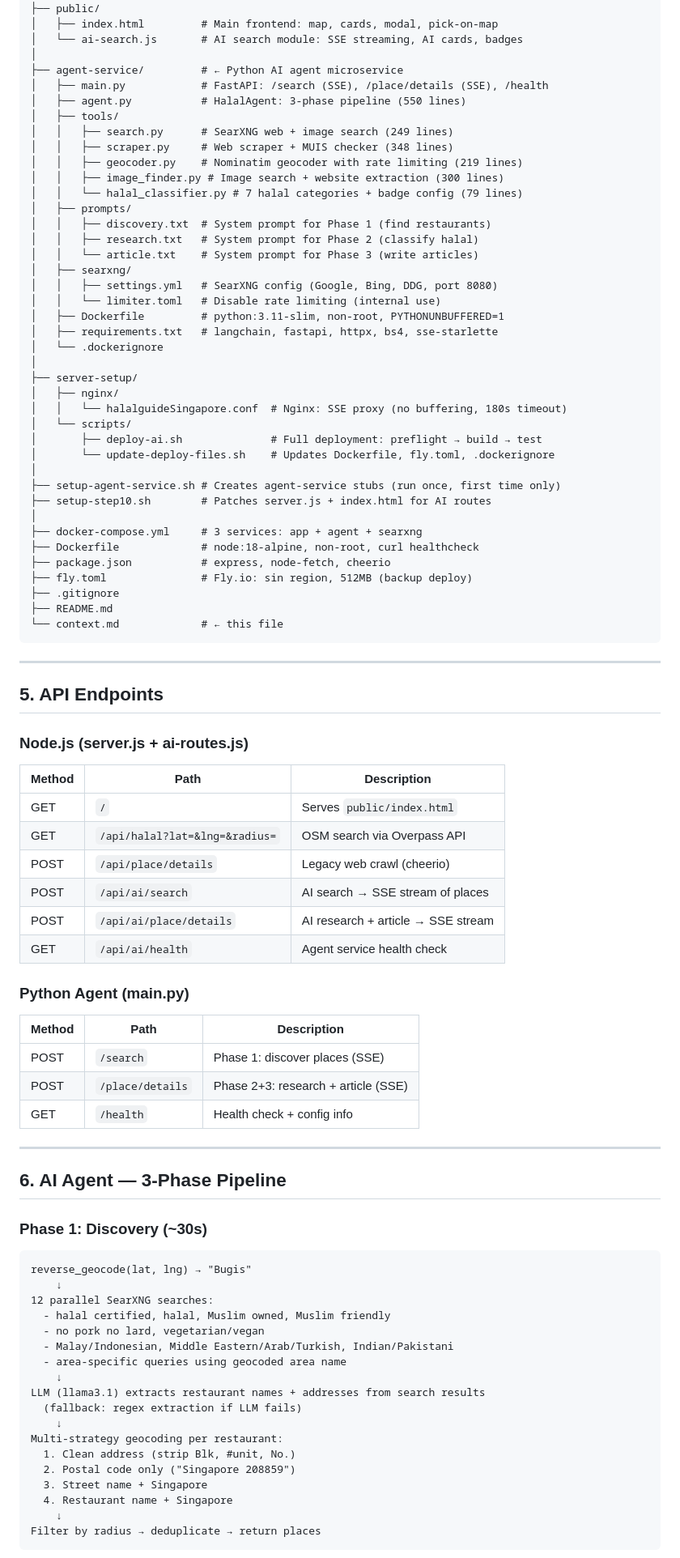
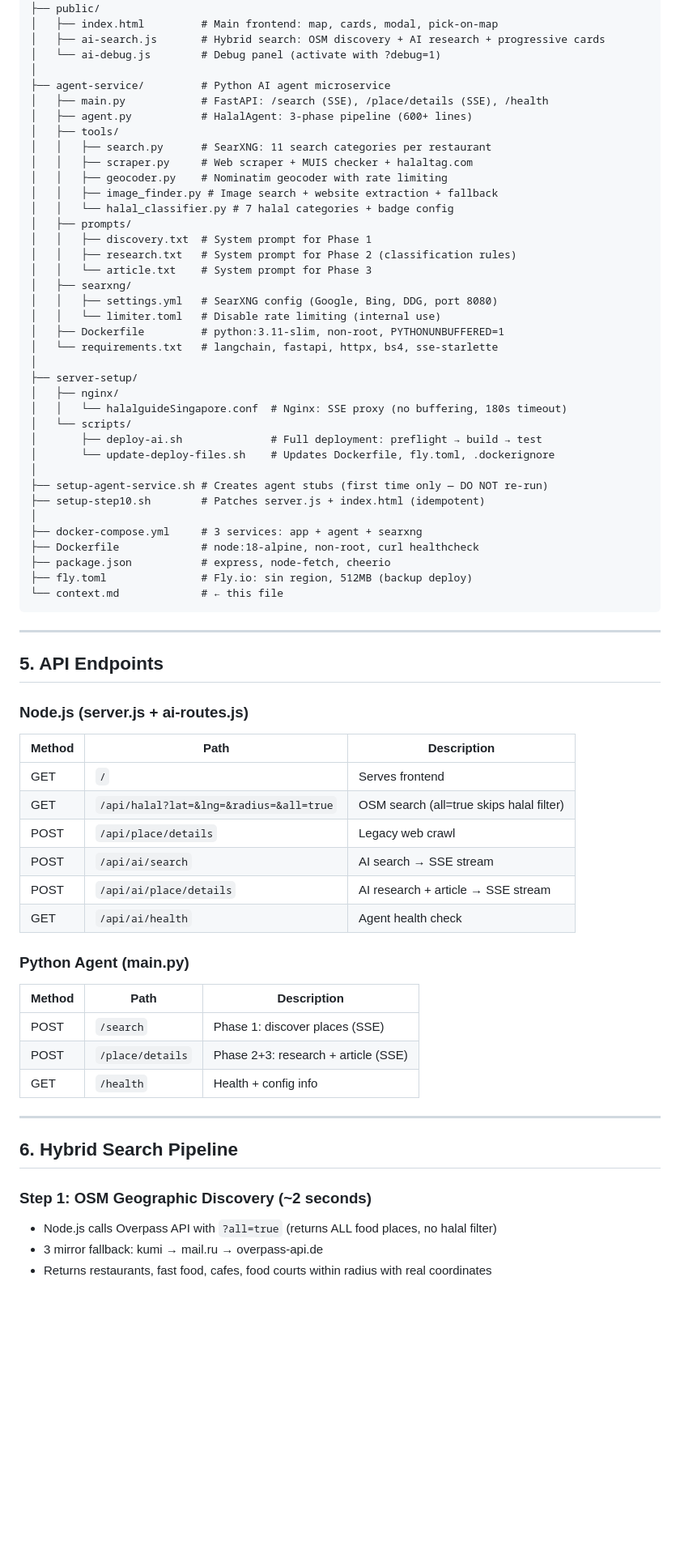
Before and after one commit to chikiball/halalguideSingapore, a Markdown page: context.md, the part around one of its changes. Shown at 81% size. Rendered like a GitHub page; blank space fills up the shorter version.

````diff
--- a/context.md
+++ b/context.md
@@ -59,27 +80,27 @@ halalguideSingapore/
 ├── crawler.js             # Legacy web crawler (Wikipedia, DuckDuckGo, cheerio)
 ├── public/
 │   ├── index.html         # Main frontend: map, cards, modal, pick-on-map
-│   └── ai-search.js       # AI search module: SSE streaming, AI cards, badges
+│   ├── ai-search.js       # Hybrid search: OSM discovery + AI research + progressive cards
+│   └── ai-debug.js        # Debug panel (activate with ?debug=1)
 │
-├── agent-service/         # ← Python AI agent microservice
+├── agent-service/         # Python AI agent microservice
 │   ├── main.py            # FastAPI: /search (SSE), /place/details (SSE), /health
-│   ├── agent.py           # HalalAgent: 3-phase pipeline (550 lines)
+│   ├── agent.py           # HalalAgent: 3-phase pipeline (600+ lines)
 │   ├── tools/
-│   │   ├── search.py      # SearXNG web + image search (249 lines)
-│   │   ├── scraper.py     # Web scraper + MUIS checker (348 lines)
-│   │   ├── geocoder.py    # Nominatim geocoder with rate limiting (219 lines)
-│   │   ├── image_finder.py # Image search + website extraction (300 lines)
-│   │   └── halal_classifier.py # 7 halal categories + badge config (79 lines)
+│   │   ├── search.py      # SearXNG: 11 search categories per restaurant
+│   │   ├── scraper.py     # Web scraper + MUIS checker + halaltag.com
+│   │   ├── geocoder.py    # Nominatim geocoder with rate limiting
+│   │   ├── image_finder.py # Image search + website extraction + fallback
+│   │   └── halal_classifier.py # 7 halal categories + badge config
 │   ├── prompts/
-│   │   ├── discovery.txt  # System prompt for Phase 1 (find restaurants)
-│   │   ├── research.txt   # System prompt for Phase 2 (classify halal)
-│   │   └── article.txt    # System prompt for Phase 3 (write articles)
+│   │   ├── discovery.txt  # System prompt for Phase 1
+│   │   ├── research.txt   # System prompt for Phase 2 (classification rules)
+│   │   └── article.txt    # System prompt for Phase 3
 │   ├── searxng/
 │   │   ├── settings.yml   # SearXNG config (Google, Bing, DDG, port 8080)
 │   │   └── limiter.toml   # Disable rate limiting (internal use)
 │   ├── Dockerfile         # python:3.11-slim, non-root, PYTHONUNBUFFERED=1
-│   ├── requirements.txt   # langchain, fastapi, httpx, bs4, sse-starlette
-│   └── .dockerignore
+│   └── requirements.txt   # langchain, fastapi, httpx, bs4, sse-starlette
 │
 ├── server-setup/
 │   ├── nginx/
@@ -88,15 +109,13 @@ halalguideSingapore/
 │       ├── deploy-ai.sh              # Full deployment: preflight → build → test
 │       └── update-deploy-files.sh    # Updates Dockerfile, fly.toml, .dockerignore
 │
-├── setup-agent-service.sh # Creates agent-service stubs (run once, first time only)
-├── setup-step10.sh        # Patches server.js + index.html for AI routes
+├── setup-agent-service.sh # Creates agent stubs (first time only — DO NOT re-run)
+├── setup-step10.sh        # Patches server.js + index.html (idempotent)
 │
 ├── docker-compose.yml     # 3 services: app + agent + searxng
 ├── Dockerfile             # node:18-alpine, non-root, curl healthcheck
 ├── package.json           # express, node-fetch, cheerio
 ├── fly.toml               # Fly.io: sin region, 512MB (backup deploy)
-├── .gitignore
-├── README.md
 └── context.md             # ← this file
 ```
 
@@ -108,12 +127,12 @@ halalguideSingapore/
 
 | Method | Path | Description |
 |---|---|---|
-| GET | `/` | Serves `public/index.html` |
-| GET | `/api/halal?lat=&lng=&radius=` | OSM search via Overpass API |
-| POST | `/api/place/details` | Legacy web crawl (cheerio) |
-| POST | `/api/ai/search` | AI search → SSE stream of places |
+| GET | `/` | Serves frontend |
+| GET | `/api/halal?lat=&lng=&radius=&all=true` | OSM search (all=true skips halal filter) |
+| POST | `/api/place/details` | Legacy web crawl |
+| POST | `/api/ai/search` | AI search → SSE stream |
 | POST | `/api/ai/place/details` | AI research + article → SSE stream |
-| GET | `/api/ai/health` | Agent service health check |
+| GET | `/api/ai/health` | Agent health check |
 
 ### Python Agent (main.py)
 
@@ -121,32 +140,15 @@ halalguideSingapore/
 |---|---|---|
 | POST | `/search` | Phase 1: discover places (SSE) |
 | POST | `/place/details` | Phase 2+3: research + article (SSE) |
-| GET | `/health` | Health check + config info |
+| GET | `/health` | Health + config info |
 
 ---
 
-## 6. AI Agent — 3-Phase Pipeline
+## 6. Hybrid Search Pipeline
 
-### Phase 1: Discovery (~30s)
+### Step 1: OSM Geographic Discovery (~2 seconds)
 
-```
-reverse_geocode(lat, lng) → "Bugis"
-    ↓
-12 parallel SearXNG searches:
-  - halal certified, halal, Muslim owned, Muslim friendly
-  - no pork no lard, vegetarian/vegan
-  - Malay/Indonesian, Middle Eastern/Arab/Turkish, Indian/Pakistani
-  - area-specific queries using geocoded area name
-    ↓
-LLM (llama3.1) extracts restaurant names + addresses from search results
-  (fallback: regex extraction if LLM fails)
-    ↓
-Multi-strategy geocoding per restaurant:
-  1. Clean address (strip Blk, #unit, No.)
-  2. Postal code only ("Singapore 208859")
-  3. Street name + Singapore
-  4. Restaurant name + Singapore
-    ↓
-Filter by radius → deduplicate → return places
-```
+- Node.js calls Overpass API with `?all=true` (returns ALL food places, no halal filter)
+- 3 mirror fallback: kumi → mail.ru → overpass-api.de
+- Returns restaurants, fast food, cafes, food courts within radius with real coordinates
 
````
Also changed, not shown: other parts of context.md (+162 -181 lines).
